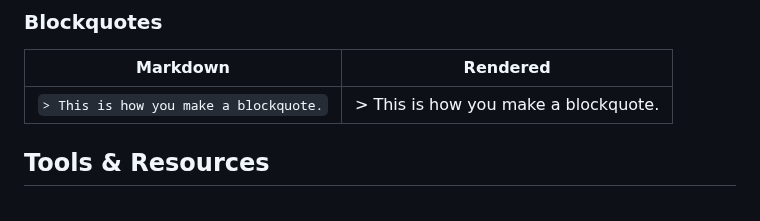
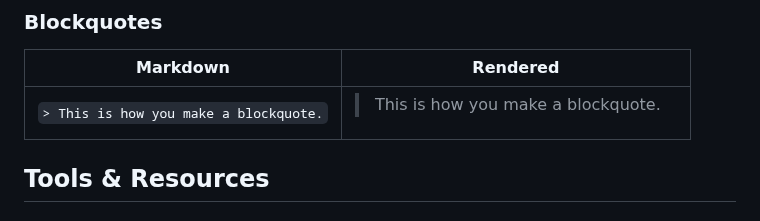
Before and after one commit to happymeal808/group-07-presentation-website, a Markdown page: README.md, the part around the change. Rendered like a GitHub page.

```diff
--- a/README.md
+++ b/README.md
@@ -81,7 +81,7 @@ Bold and italics can be used on their own or together, and can even be placed wi
 ### Blockquotes
 | Markdown     |  Rendered  |
 | -----------  | ------ |
-| `> This is how you make a blockquote.`   | > This is how you make a blockquote.  |
+| `> This is how you make a blockquote.`   | <blockquote> This is how you make a blockquote. </blockquote> |
 
 ## Tools & Resources
 
```
